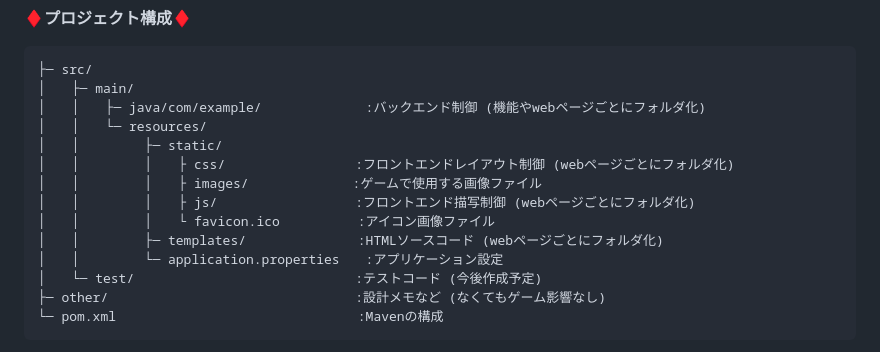
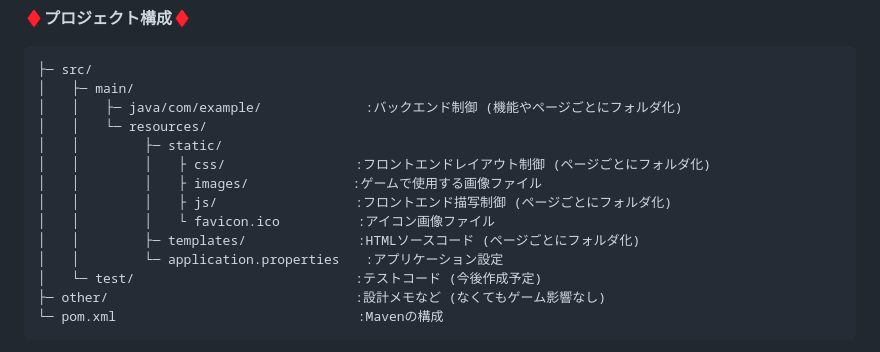
Before and after one commit to TT-3-14159265358979323846264338/catastrophe-war, a Markdown page: README.md, the part around the change. Rendered like a GitHub page.

````diff
--- a/README.md
+++ b/README.md
@@ -40,14 +40,14 @@ spring.jpa.hibernate.ddl-auto=update
 ```text
 ├─ src/
 │　　├─ main/
-│　　│　　├─ java/com/example/　　　　　　　　:バックエンド制御 (機能やwebページごとにフォルダ化)
+│　　│　　├─ java/com/example/　　　　　　　　:バックエンド制御 (機能やページごとにフォルダ化)
 │　　│　　└─ resources/
 │　　│　　　　　├─ static/
-│　　│　　　　　│　　├ css/　　　　　　　　　　:フロントエンドレイアウト制御 (webページごとにフォルダ化)
+│　　│　　　　　│　　├ css/　　　　　　　　　　:フロントエンドレイアウト制御 (ページごとにフォルダ化)
 │　　│　　　　　│　　├ images/　　　　　　　　:ゲームで使用する画像ファイル
-│　　│　　　　　│　　├ js/　　　　　　　　　　 :フロントエンド描写制御 (webページごとにフォルダ化)
+│　　│　　　　　│　　├ js/　　　　　　　　　　 :フロントエンド描写制御 (ページごとにフォルダ化)
 │　　│　　　　　│　　└ favicon.ico　　　　　　:アイコン画像ファイル
-│　　│　　　　　├─ templates/　　　　　　　　 :HTMLソースコード (webページごとにフォルダ化)
+│　　│　　　　　├─ templates/　　　　　　　　 :HTMLソースコード (ページごとにフォルダ化)
 │　　│　　　　　└─ application.properties　　:アプリケーション設定
 │　　└─ test/　　　　　　　　　　　　　　　　　:テストコード (今後作成予定)
 ├─ other/　　　　　　　　　　　　　　　　　　　:設計メモなど (なくてもゲーム影響なし)
````
